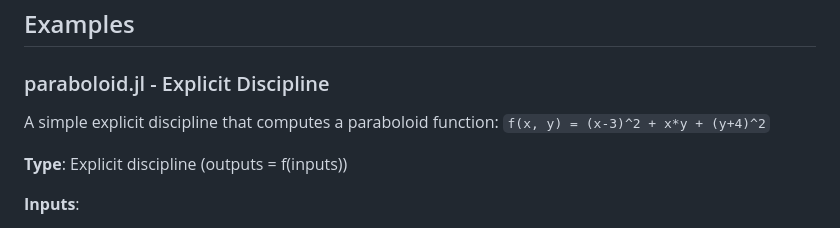
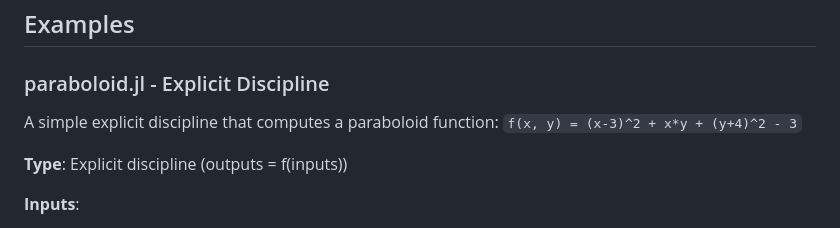
Before and after one commit to MDO-Standards/Philote.jl, a Markdown page: examples/README.md, the part around the change. Drawn GitHub-style.

Commit message:
Fix paraboloid formula documentation to match implementation

```diff
--- a/examples/README.md
+++ b/examples/README.md
@@ -6,7 +6,7 @@ This directory contains example implementations of Philote disciplines in Julia.
 
 ### paraboloid.jl - Explicit Discipline
 
-A simple explicit discipline that computes a paraboloid function: `f(x, y) = (x-3)^2 + x*y + (y+4)^2`
+A simple explicit discipline that computes a paraboloid function: `f(x, y) = (x-3)^2 + x*y + (y+4)^2 - 3`
 
 **Type**: Explicit discipline (outputs = f(inputs))
 
```
